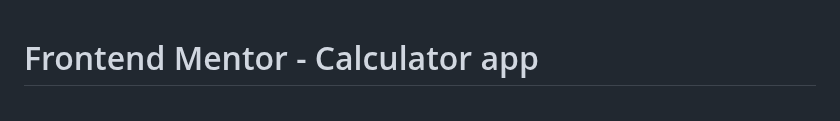
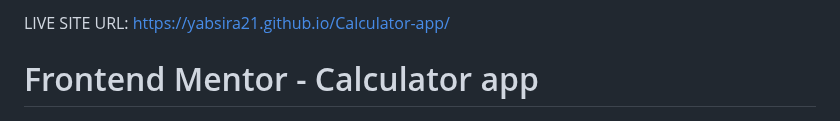
Before and after one commit to Yabsira21/Calculator-app, a Markdown page: README.md, the part around the change. Drawn GitHub-style.

```diff
--- a/README.md
+++ b/README.md
@@ -1,3 +1,4 @@
+LIVE SITE URL: https://yabsira21.github.io/Calculator-app/
 # Frontend Mentor - Calculator app
 
 ![Design preview for the Calculator app coding challenge](./design/desktop-preview.jpg)
```
